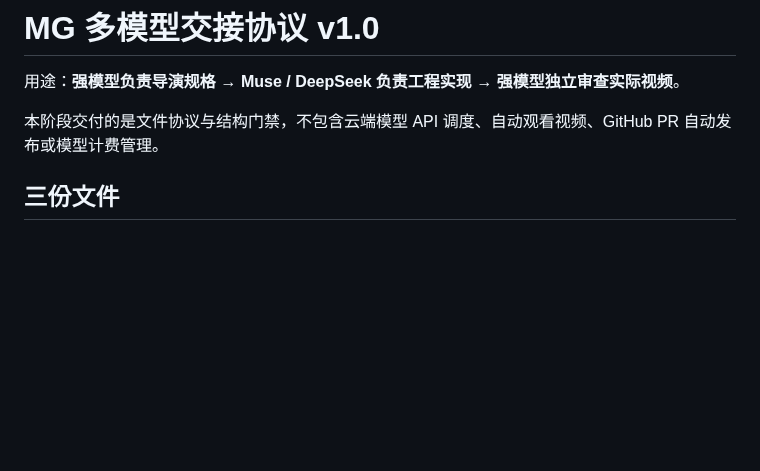
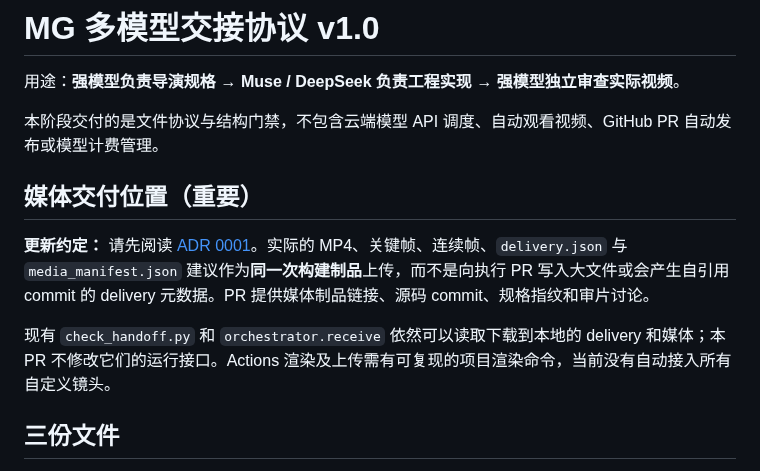
Before and after one commit to huangyong7878/mg-animation-skill, a Markdown page: workflow/README.md, the part around the change. GitHub-like rendering; blank space fills up the shorter version.

Commit message:
docs: link media storage policy from workflow/README.md

```diff
--- a/workflow/README.md
+++ b/workflow/README.md
@@ -3,6 +3,12 @@
 用途：**强模型负责导演规格 → Muse / DeepSeek 负责工程实现 → 强模型独立审查实际视频**。
 
 本阶段交付的是文件协议与结构门禁，不包含云端模型 API 调度、自动观看视频、GitHub PR 自动发布或模型计费管理。
+
+## 媒体交付位置（重要）
+
+**更新约定：** 请先阅读 [ADR 0001](../docs/adr/0001-media-artifact-policy.md)。实际的 MP4、关键帧、连续帧、`delivery.json` 与 `media_manifest.json` 建议作为**同一次构建制品**上传，而不是向执行 PR 写入大文件或会产生自引用 commit 的 delivery 元数据。PR 提供媒体制品链接、源码 commit、规格指纹和审片讨论。
+
+现有 `check_handoff.py` 和 `orchestrator.receive` 依然可以读取下载到本地的 delivery 和媒体；本 PR 不修改它们的运行接口。Actions 渲染及上传需有可复现的项目渲染命令，当前没有自动接入所有自定义镜头。
 
 ## 三份文件
 
```
